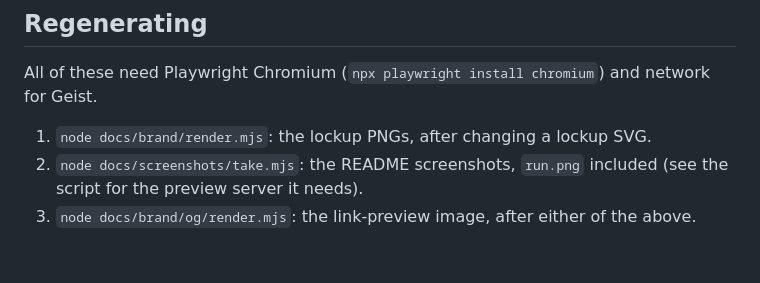
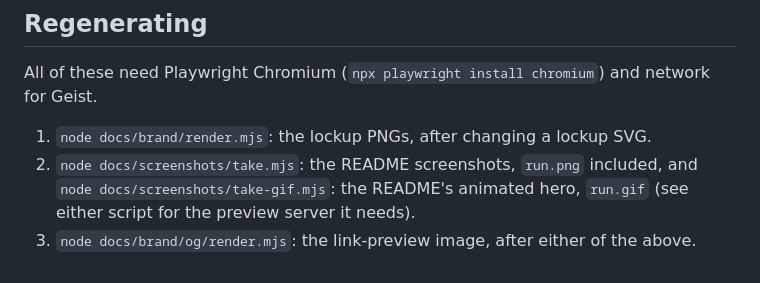
Before and after one commit to Tomerti/automotion, a Markdown page: docs/brand/README.md, the part around the change. GitHub-like rendering.

```diff
--- a/docs/brand/README.md
+++ b/docs/brand/README.md
@@ -27,6 +27,7 @@ The orange is `#f76707`, the app's run highlighter, in both themes: the loop and
 All of these need Playwright Chromium (`npx playwright install chromium`) and network for Geist.
 
 1. `node docs/brand/render.mjs`: the lockup PNGs, after changing a lockup SVG.
-2. `node docs/screenshots/take.mjs`: the README screenshots, `run.png` included (see the script
+2. `node docs/screenshots/take.mjs`: the README screenshots, `run.png` included, and
+   `node docs/screenshots/take-gif.mjs`: the README's animated hero, `run.gif` (see either script
    for the preview server it needs).
 3. `node docs/brand/og/render.mjs`: the link-preview image, after either of the above.
```
Also changed, not shown: PROGRESS.md (+1 -0 lines), README.md (+8 -2 lines), docs/screenshots/run.gif (added), 1 other file.
